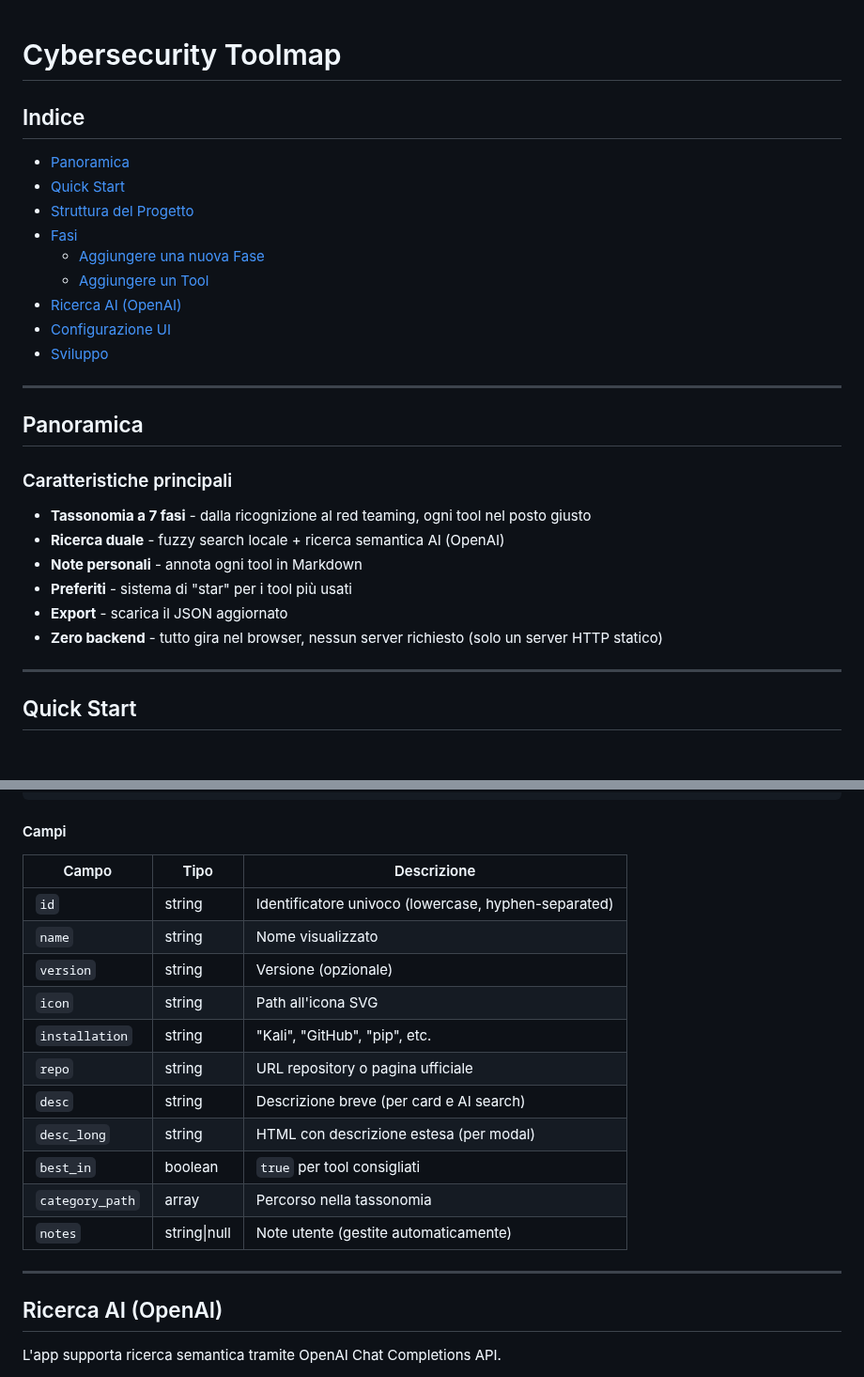
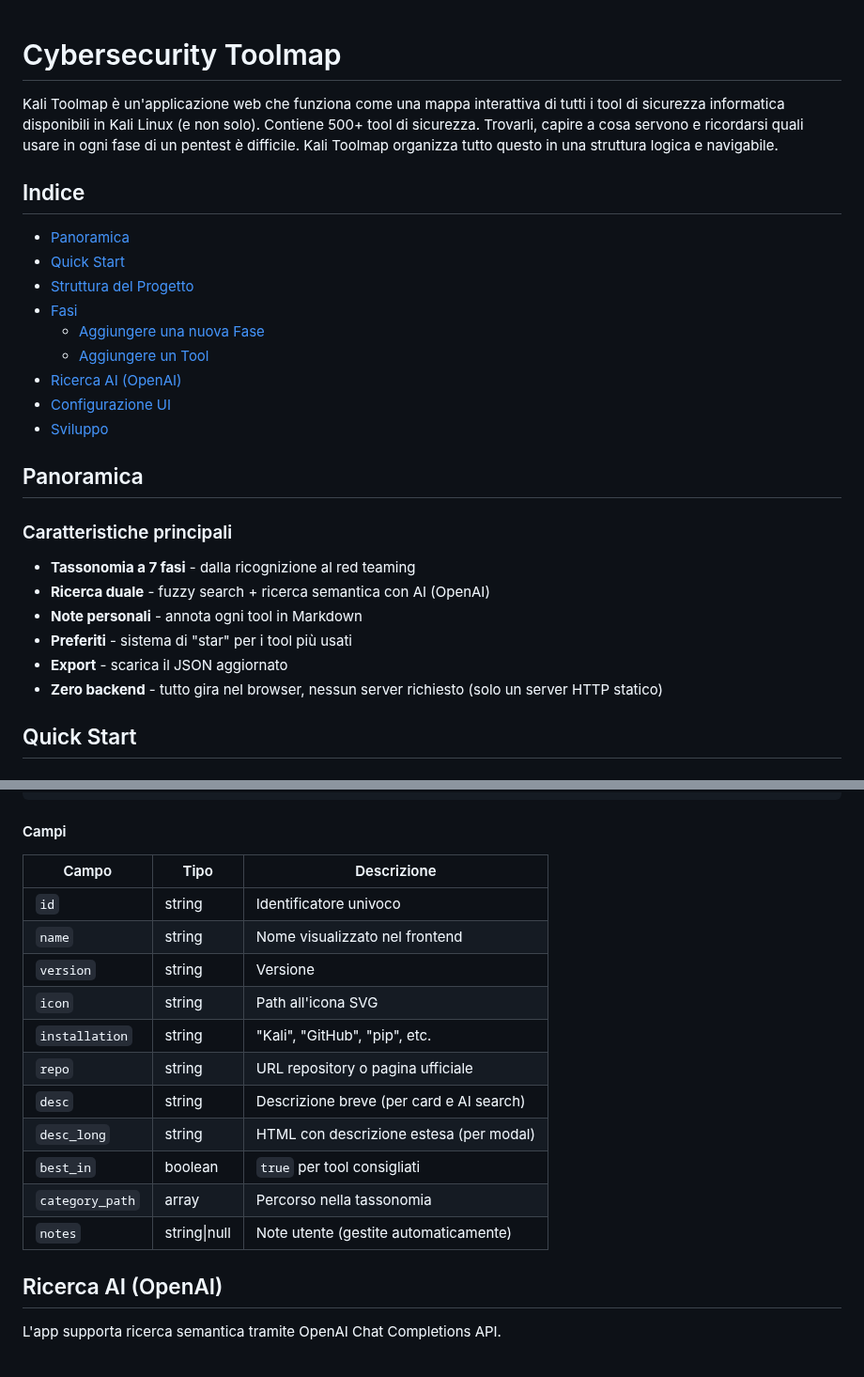
Before and after one commit to Alberto-00/Kali-Linux-Toolmap, a Markdown page: README.md, 2 parts joined by grey strips. Shown at 94% size. GitHub-like rendering.

````diff
--- a/README.md
+++ b/README.md
@@ -1,4 +1,5 @@
 # Cybersecurity Toolmap
+Kali Toolmap è un'applicazione web che funziona come una mappa interattiva di tutti i tool di sicurezza informatica disponibili in Kali Linux (e non solo). Contiene 500+ tool di sicurezza. Trovarli, capire a cosa servono e ricordarsi quali usare in ogni fase di un pentest è difficile. Kali Toolmap organizza tutto questo in una struttura logica e navigabile.
 
 ## Indice
 
@@ -12,20 +13,18 @@
 - [Configurazione UI](#configurazione-ui)
 - [Sviluppo](#sviluppo)
 
----
 
 ## Panoramica
 
 ### Caratteristiche principali
 
-- **Tassonomia a 7 fasi** - dalla ricognizione al red teaming, ogni tool nel posto giusto
-- **Ricerca duale** - fuzzy search locale + ricerca semantica AI (OpenAI)
+- **Tassonomia a 7 fasi** - dalla ricognizione al red teaming
+- **Ricerca duale** - fuzzy search + ricerca semantica con AI (OpenAI)
 - **Note personali** - annota ogni tool in Markdown
 - **Preferiti** - sistema di "star" per i tool più usati
 - **Export** - scarica il JSON aggiornato
 - **Zero backend** - tutto gira nel browser, nessun server richiesto (solo un server HTTP statico)
 
----
 
 ## Quick Start
 
@@ -265,12 +264,11 @@ Ogni tool in `registry.json` ha questa struttura:
 ```
 
 #### Campi
-
 | Campo           | Tipo         | Descrizione                                          |
 |-----------------|--------------|------------------------------------------------------|
-| `id`            | string       | Identificatore univoco (lowercase, hyphen-separated) |
-| `name`          | string       | Nome visualizzato                                    |
-| `version`       | string       | Versione (opzionale)                                 |
+| `id`            | string       | Identificatore univoco                               |
+| `name`          | string       | Nome visualizzato nel frontend                       |
+| `version`       | string       | Versione                                             |
 | `icon`          | string       | Path all'icona SVG                                   |
 | `installation`  | string       | "Kali", "GitHub", "pip", etc.                        |
 | `repo`          | string       | URL repository o pagina ufficiale                    |
@@ -279,8 +277,6 @@ Ogni tool in `registry.json` ha questa struttura:
 | `best_in`       | boolean      | `true` per tool consigliati                          |
 | `category_path` | array        | Percorso nella tassonomia                            |
 | `notes`         | string\|null | Note utente (gestite automaticamente)                |
-
----
 
 ## Ricerca AI (OpenAI)
 
````
Also changed, not shown: other parts of README.md (+13 -14 lines).
